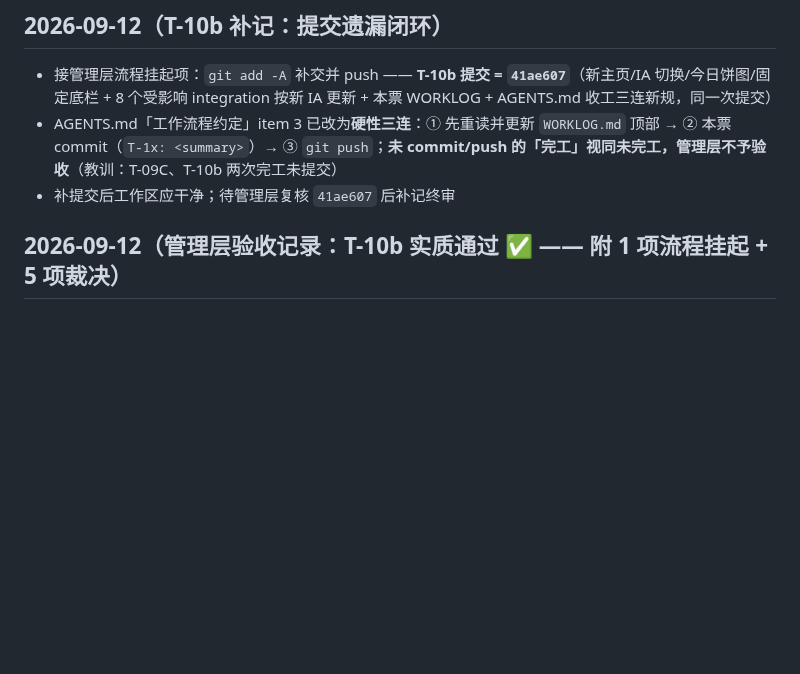
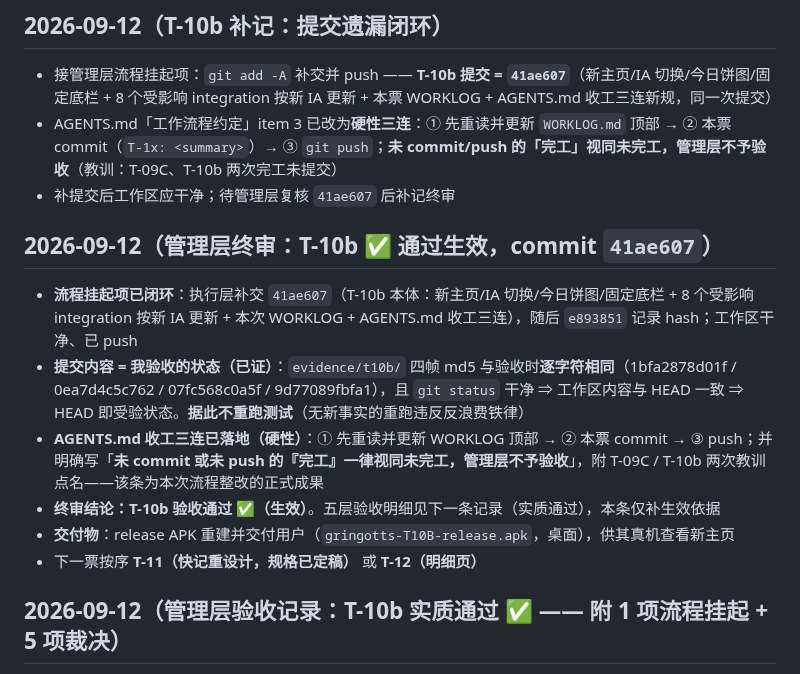
Before and after one commit to ZileiC/gringotts, a Markdown page: WORKLOG.md, the part around the change. GitHub-like rendering; blank space fills up the shorter version.

Commit message:
T-10b final acceptance: PASSED effective at 41ae607 (commit==verified state proven; wrap-up three-step rule landed in AGENTS.md)

```diff
--- a/WORKLOG.md
+++ b/WORKLOG.md
@@ -7,6 +7,15 @@
 - 接管理层流程挂起项：`git add -A` 补交并 push —— **T-10b 提交 = `41ae607`**（新主页/IA 切换/今日饼图/固定底栏 + 8 个受影响 integration 按新 IA 更新 + 本票 WORKLOG + AGENTS.md 收工三连新规，同一次提交）
 - AGENTS.md「工作流程约定」item 3 已改为**硬性三连**：① 先重读并更新 `WORKLOG.md` 顶部 → ② 本票 commit（`T-1x: <summary>`）→ ③ `git push`；**未 commit/push 的「完工」视同未完工，管理层不予验收**（教训：T-09C、T-10b 两次完工未提交）
 - 补提交后工作区应干净；待管理层复核 `41ae607` 后补记终审
+
+## 2026-09-12（管理层终审：T-10b ✅ **通过生效**，commit `41ae607`）
+- **流程挂起项已闭环**：执行层补交 `41ae607`（T-10b 本体：新主页/IA 切换/今日饼图/固定底栏 + 8 个受影响 integration 按新 IA 更新 + 本次 WORKLOG + AGENTS.md 收工三连），随后 `e893851` 记录 hash；工作区干净、已 push
+- **提交内容 = 我验收的状态（已证）**：`evidence/t10b/` 四帧 md5 与验收时**逐字符相同**（1bfa2878d01f / 0ea7d4c5c762 / 07fc568c0a5f / 9d77089fbfa1），且 `git status` 干净 ⇒ 工作区内容与 HEAD 一致 ⇒ HEAD 即受验状态。**据此不重跑测试**（无新事实的重跑违反反浪费铁律）
+- **AGENTS.md 收工三连已落地（硬性）**：① 先重读并更新 WORKLOG 顶部 → ② 本票 commit → ③ push；并明确写「**未 commit 或未 push 的『完工』一律视同未完工，管理层不予验收**」，附 T-09C / T-10b 两次教训点名——该条为本次流程整改的正式成果
+- **终审结论：T-10b 验收通过 ✅（生效）**。五层验收明细见下一条记录（实质通过），本条仅补生效依据
+- **交付物**：release APK 重建并交付用户（`gringotts-T10B-release.apk`，桌面），供其真机查看新主页
+- 下一票按序 **T-11（快记重设计，规格已定稿）** 或 **T-12（明细页）**
+
 
 ## 2026-09-12（管理层验收记录：T-10b 实质通过 ✅ —— 附 1 项流程挂起 + 5 项裁决）
 - **⚠️ 流程挂起项（验收结论待生效）**：本票全部代码与证据**未提交**（`git status` 显示 home_page.dart / 8 个 integration / AGENTS.md / WORKLOG 等 16 个文件 modified + 5 个 untracked，均在 worktree）。按 Round-7 事故后本管理层自订铁律「**验收结论必须标注所依据的 commit hash，不得基于工作区瞬时状态**」，本次结论为**实质通过、待补提交后生效**——执行层补 `git add -A && git commit && git push`，管理层复核 hash 后补记终审。**这是第二次「完工未提交」（首次为 T-09C）**，建议在 AGENTS.md 收工清单加一条硬性三连：**WORKLOG → commit → push**
```
Also changed, not shown: PROJECT_STATE.md (+1 -1 lines).
